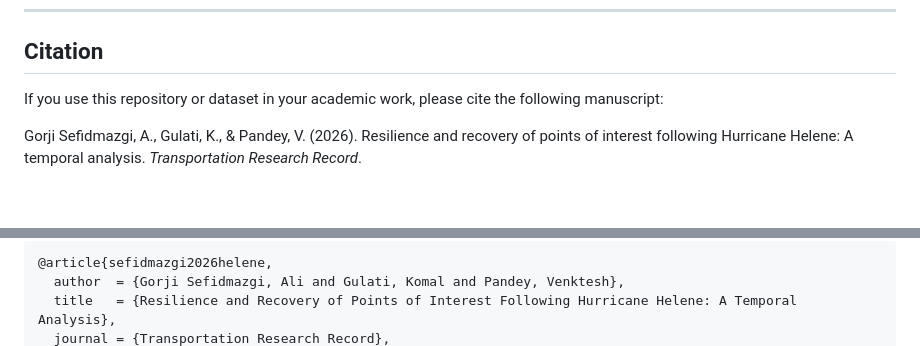
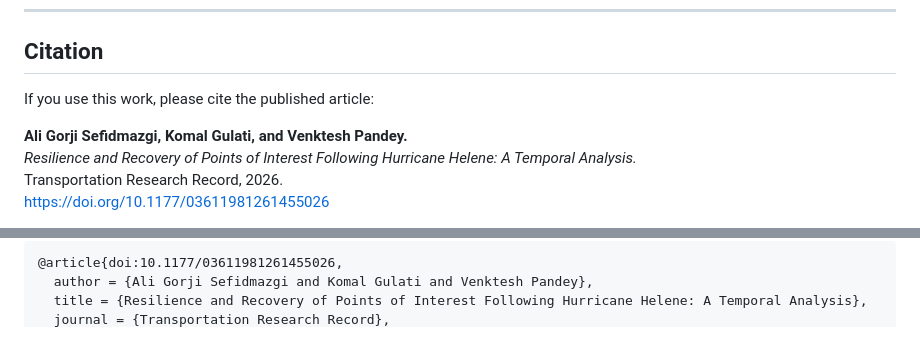
Before and after one commit to tml-ncat/Resilience-and-Recovery-of-Points-of-Interest-Following-Hurricane-Helene-A-Temporal-Analysis, a Markdown page: README.md, 2 parts joined by grey strips. Rendered like a GitHub page; folded sections open; blank space fills up the shorter version.

````diff
--- a/README.md
+++ b/README.md
@@ -174,7 +174,10 @@ This bar chart shows the impact of removing different feature groups on the pred
 
 ## Citation
 
-If you use this repository or dataset in your academic work, please cite the following manuscript:
+If you use this work, please cite the published article:
 
-Gorji Sefidmazgi, A., Gulati, K., & Pandey, V. (2026). Resilience and recovery of points of interest following Hurricane Helene: A temporal analysis. *Transportation Research Record*.
+**Ali Gorji Sefidmazgi, Komal Gulati, and Venktesh Pandey.**
+*Resilience and Recovery of Points of Interest Following Hurricane Helene: A Temporal Analysis.*
+Transportation Research Record, 2026.
+[https://doi.org/10.1177/03611981261455026](https://doi.org/10.1177/03611981261455026)
 
@@ -181,6 +186,6 @@ Gorji Sefidmazgi, A., Gulati, K., & Pandey, V. (2026). Resilience and recovery o
 
 ```bibtex
-@article{sefidmazgi2026helene,
-  author  = {Gorji Sefidmazgi, Ali and Gulati, Komal and Pandey, Venktesh},
-  title   = {Resilience and Recovery of Points of Interest Following Hurricane Helene: A Temporal Analysis},
+@article{doi:10.1177/03611981261455026,
+  author = {Ali Gorji Sefidmazgi and Komal Gulati and Venktesh Pandey},
+  title = {Resilience and Recovery of Points of Interest Following Hurricane Helene: A Temporal Analysis},
   journal = {Transportation Research Record},
````
Also changed, not shown: other parts of README.md (+18 -3 lines).
